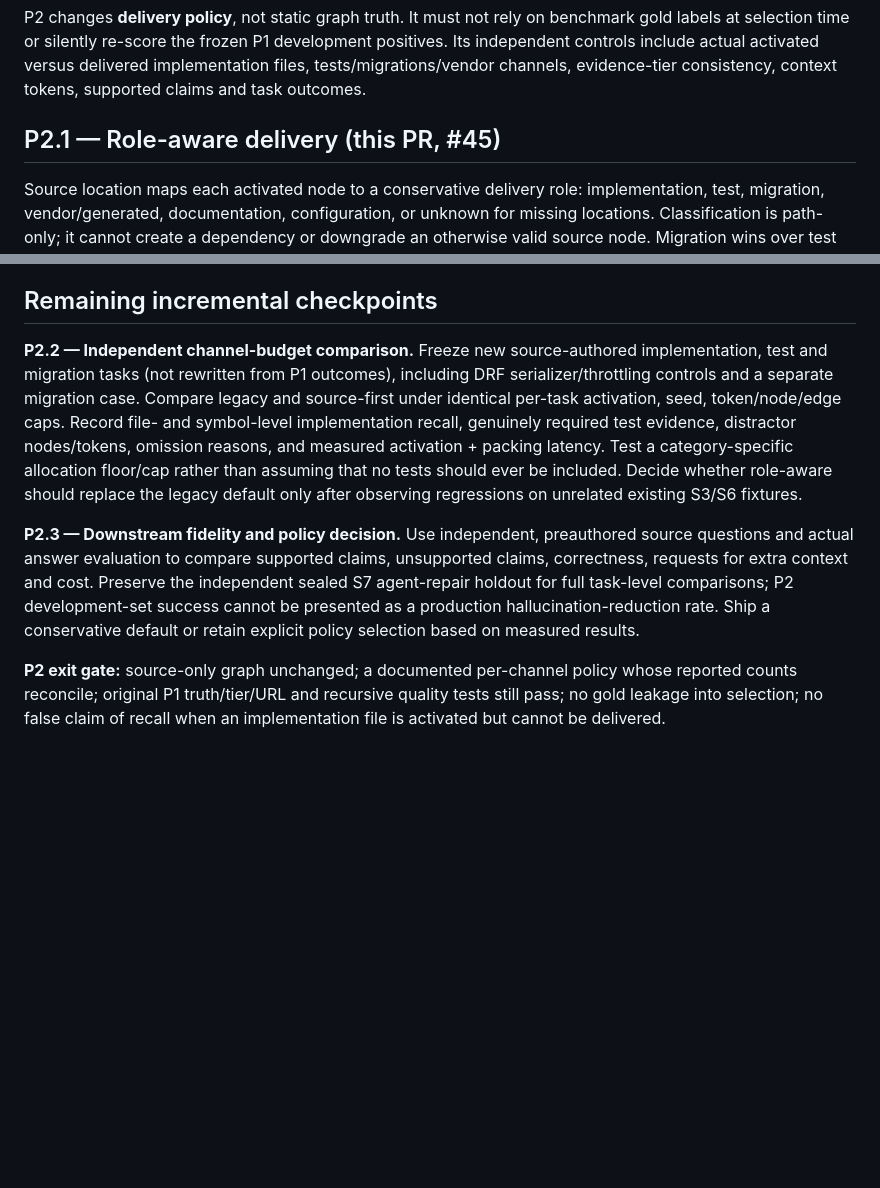
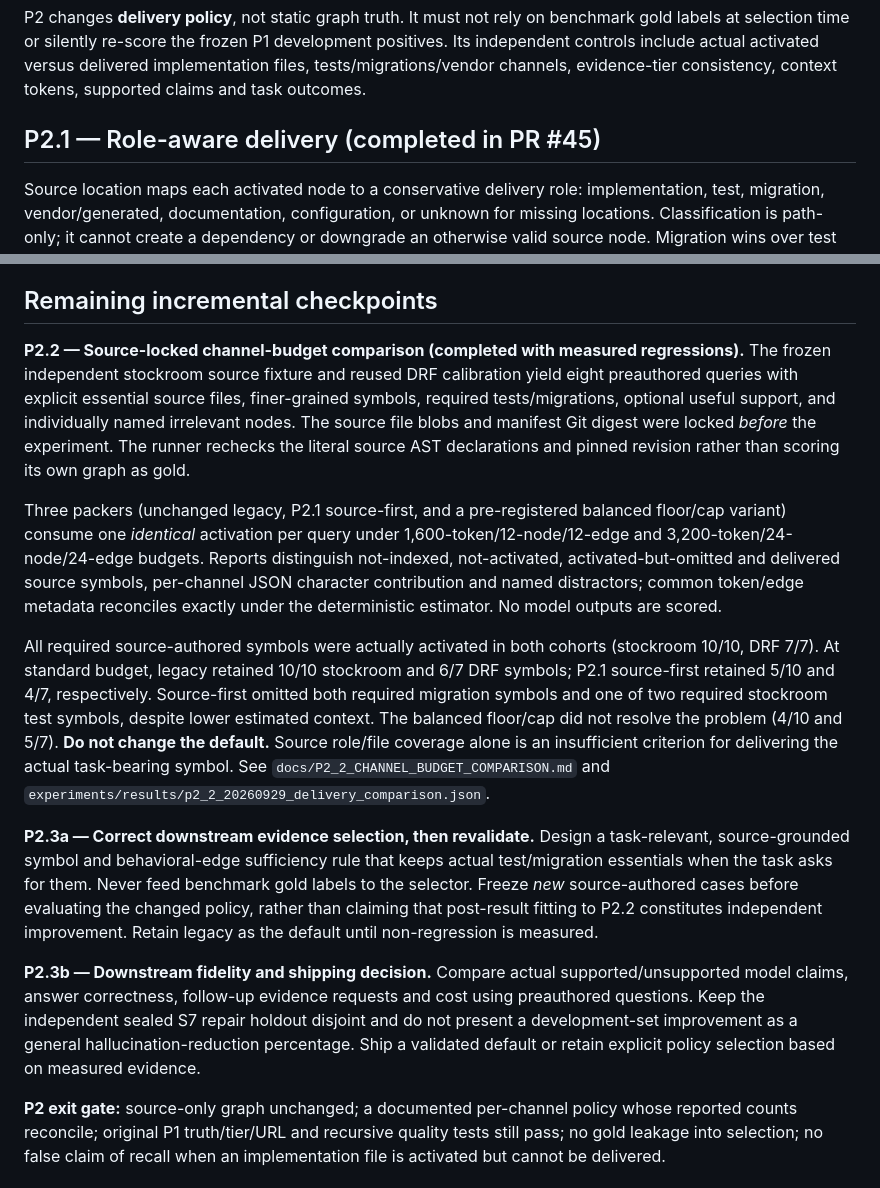
Before and after one commit to Roderick47/FeynMap, a Markdown page: docs/P2_DELIVERY_EXECUTION.md, 2 parts joined by grey strips. GitHub-like rendering; blank space fills up the shorter version.

Commit message:
Close P2.2 experiment with its negative symbol/test/migration findings and split P2.3 validation

```diff
--- a/docs/P2_DELIVERY_EXECUTION.md
+++ b/docs/P2_DELIVERY_EXECUTION.md
@@ -11,7 +11,7 @@ development positives. Its independent controls include actual activated
 versus delivered implementation files, tests/migrations/vendor channels,
 evidence-tier consistency, context tokens, supported claims and task outcomes.
 
-## P2.1 — Role-aware delivery (this PR, #45)
+## P2.1 — Role-aware delivery (completed in PR #45)
 
 Source location maps each activated node to a conservative delivery role:
 implementation, test, migration, vendor/generated, documentation, configuration, or unknown for missing locations. Classification is path-only; it cannot create a dependency or
@@ -64,24 +64,48 @@ score the resulting delivery only, never to choose context.
 
 ## Remaining incremental checkpoints
 
-**P2.2 — Independent channel-budget comparison.** Freeze new source-authored
-implementation, test and migration tasks (not rewritten from P1 outcomes),
-including DRF serializer/throttling controls and a separate migration case.
-Compare legacy and source-first under identical per-task activation, seed,
-token/node/edge caps. Record file- and symbol-level implementation recall,
-genuinely required test evidence, distractor nodes/tokens, omission reasons,
-and measured activation + packing latency. Test a category-specific allocation
-floor/cap rather than assuming that no tests should ever be included. Decide
-whether role-aware should replace the legacy default only after observing
-regressions on unrelated existing S3/S6 fixtures.
+**P2.2 — Source-locked channel-budget comparison (completed with measured
+regressions).** The frozen independent stockroom source fixture and reused DRF
+calibration yield eight preauthored queries with explicit essential source
+files, finer-grained symbols, required tests/migrations, optional useful
+support, and individually named irrelevant nodes. The source file blobs and
+manifest Git digest were locked *before* the experiment. The runner rechecks
+the literal source AST declarations and pinned revision rather than scoring
+its own graph as gold.
 
-**P2.3 — Downstream fidelity and policy decision.** Use independent,
-preauthored source questions and actual answer evaluation to compare supported
-claims, unsupported claims, correctness, requests for extra context and cost.
-Preserve the independent sealed S7 agent-repair holdout for full task-level
-comparisons; P2 development-set success cannot be presented as a production
-hallucination-reduction rate. Ship a conservative default or retain explicit
-policy selection based on measured results.
+Three packers (unchanged legacy, P2.1 source-first, and a pre-registered
+balanced floor/cap variant) consume one *identical* activation per query under
+1,600-token/12-node/12-edge and 3,200-token/24-node/24-edge budgets. Reports
+distinguish not-indexed, not-activated, activated-but-omitted and delivered
+source symbols, per-channel JSON character contribution and named
+distractors; common token/edge metadata reconciles exactly under the
+deterministic estimator. No model outputs are scored.
+
+All required source-authored symbols were actually activated in both cohorts
+(stockroom 10/10, DRF 7/7). At standard budget, legacy retained 10/10
+stockroom and 6/7 DRF symbols; P2.1 source-first retained 5/10 and 4/7,
+respectively. Source-first omitted both required migration symbols and one
+of two required stockroom test symbols, despite lower estimated context.
+The balanced floor/cap did not resolve the problem (4/10 and 5/7).
+**Do not change the default.** Source role/file coverage alone is an
+insufficient criterion for delivering the actual task-bearing symbol.
+See `docs/P2_2_CHANNEL_BUDGET_COMPARISON.md` and
+`experiments/results/p2_2_20260929_delivery_comparison.json`.
+
+**P2.3a — Correct downstream evidence selection, then revalidate.** Design
+a task-relevant, source-grounded symbol and behavioral-edge sufficiency rule
+that keeps actual test/migration essentials when the task asks for them.
+Never feed benchmark gold labels to the selector. Freeze *new* source-authored
+cases before evaluating the changed policy, rather than claiming that
+post-result fitting to P2.2 constitutes independent improvement. Retain
+legacy as the default until non-regression is measured.
+
+**P2.3b — Downstream fidelity and shipping decision.** Compare actual
+supported/unsupported model claims, answer correctness, follow-up evidence
+requests and cost using preauthored questions. Keep the independent sealed
+S7 repair holdout disjoint and do not present a development-set improvement
+as a general hallucination-reduction percentage. Ship a validated default
+or retain explicit policy selection based on measured evidence.
 
 **P2 exit gate:** source-only graph unchanged; a documented per-channel policy
 whose reported counts reconcile; original P1 truth/tier/URL and recursive
```
